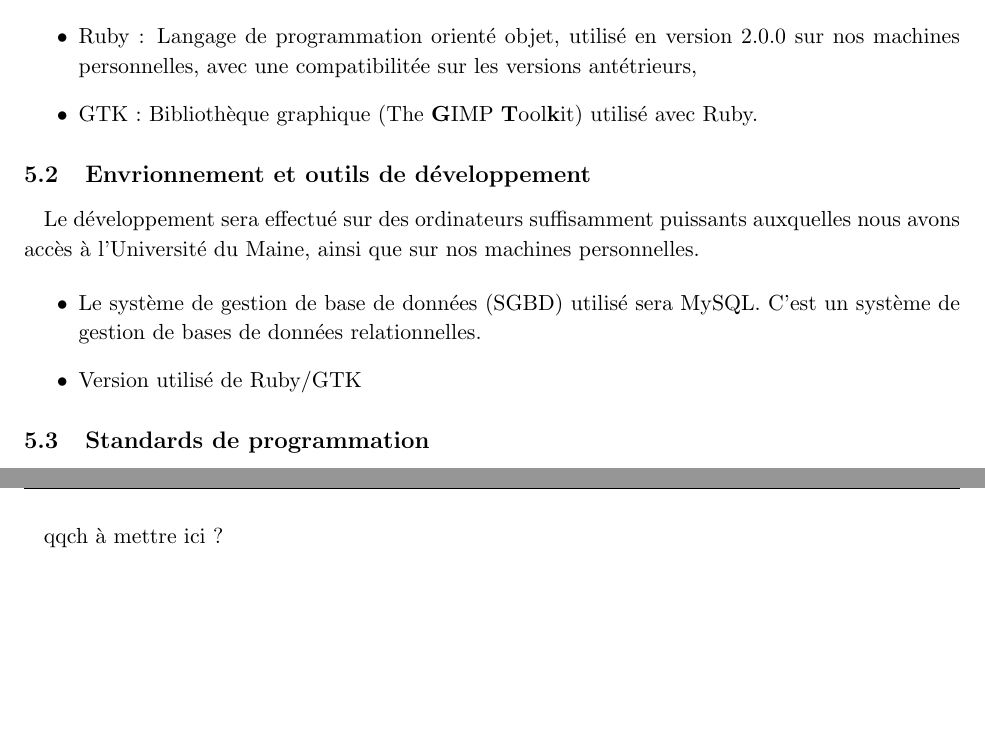
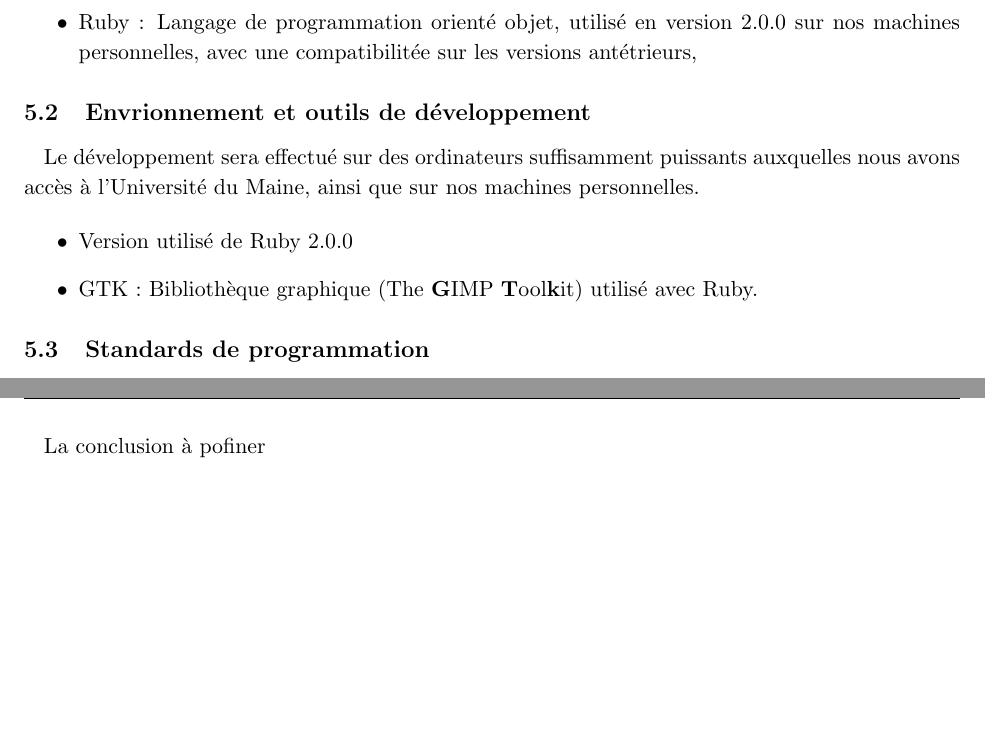
Before and after one commit to AniceK/craketeam, a LaTeX document (Documentation/DossierConception/DossierConception.tex): two parts of pages 7 and 8 of 8, joined at a grey line, cut so that both start at the same text, the shorter picture padded with empty space. Compiled offline with pdfLaTeX.

Commit message:
Update DossierConception.tex
Mise au point de certaine

```diff
--- a/Documentation/DossierConception/DossierConception.tex
+++ b/Documentation/DossierConception/DossierConception.tex
@@ -205,7 +205,6 @@ Ci dessous nous référençons la liste des différents langages utilisés dans
 
 \begin{itemize}
 	\item Ruby : Langage de programmation orienté objet, utilisé en version 2.0.0 sur nos machines personnelles, avec une compatibilitée sur les versions antétrieurs,
-	\item GTK : Bibliothèque graphique (The \textbf{G}IMP \textbf{T}ool\textbf{k}it) utilisé avec Ruby.
 \end{itemize}
 
 \subsection{Envrionnement et outils de développement}
@@ -213,8 +212,8 @@ Ci dessous nous référençons la liste des différents langages utilisés dans
 Le développement sera effectué sur des ordinateurs suffisamment puissants auxquelles nous avons accès à l'Université du Maine, ainsi que sur nos machines personnelles.
 
 \begin{itemize}
-		\item Le système de gestion de base de données (SGBD) utilisé sera MySQL. C'est un système de gestion de bases de données relationnelles.
-		\item Version utilisé de Ruby/GTK
+		\item Version utilisé de Ruby 2.0.0
+		\item GTK : Bibliothèque graphique (The \textbf{G}IMP \textbf{T}ool\textbf{k}it) utilisé avec Ruby.
 \end{itemize}
 
 \subsection{Standards de programmation}
@@ -234,6 +232,6 @@ Durant le développement, nous respecterons les conventions de codages ci contre
 
 \newpage
 
-qqch à mettre ici ?
+La conclusion à pofiner
 
 \end{document}
```
Also changed, not shown: Documentation/DossierConception/DossierConception.tex (1 more changed lines).
